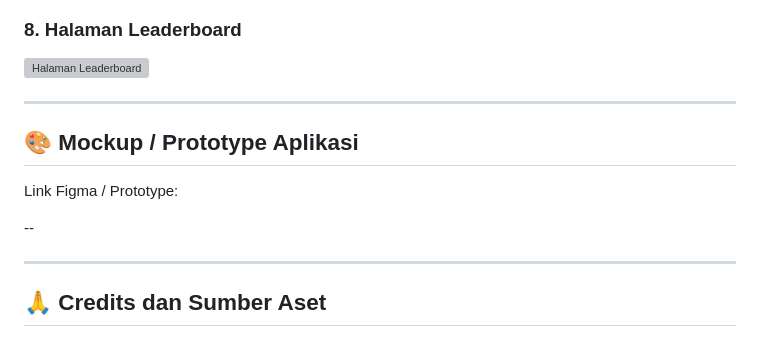
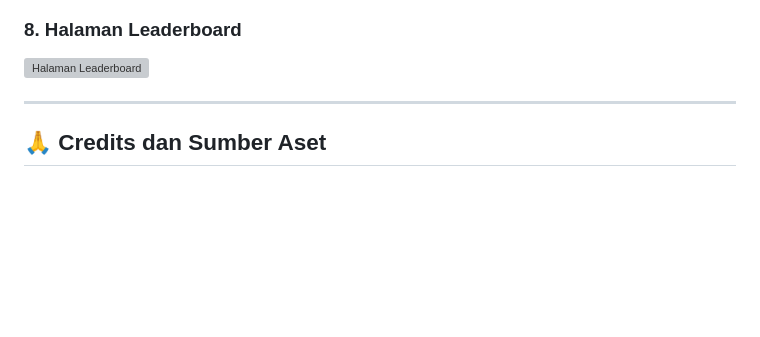
Before and after one commit to ImamAlBukhori/aplikasi_quiz, a Markdown page: README.md, the part around the change. GitHub-like rendering; blank space fills up the shorter version; grey boxes are pictures that could not be loaded.

Commit message:
Update FootQuiz

```diff
--- a/README.md
+++ b/README.md
@@ -87,13 +87,6 @@ Berikut merupakan dokumentasi tampilan dari aplikasi Football Quiz.
 
 ![Halaman Leaderboard](./screenshots/leaderboard.png)
 
----
-
-## 🎨 Mockup / Prototype Aplikasi
-
-Link Figma / Prototype:
-
---
 
 ---
 
```
